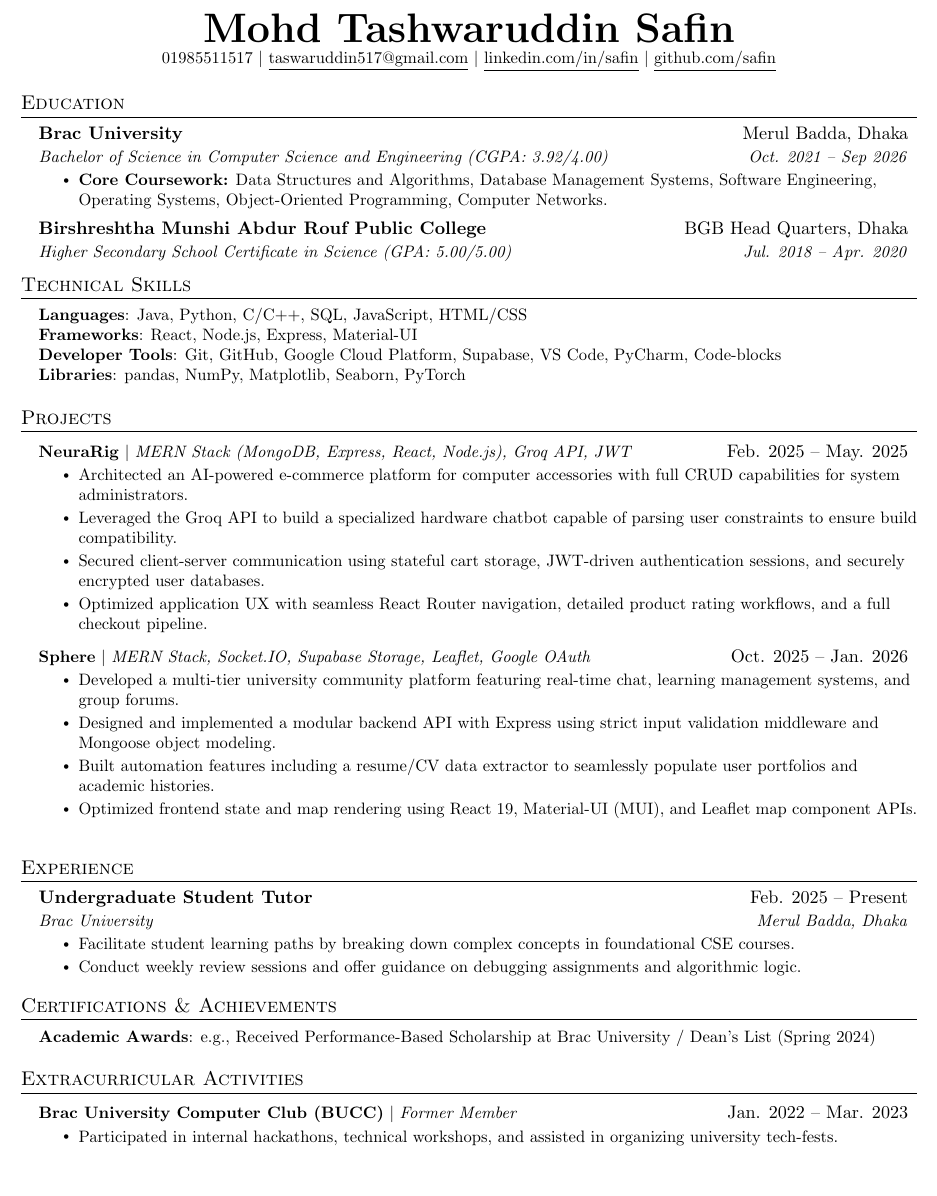
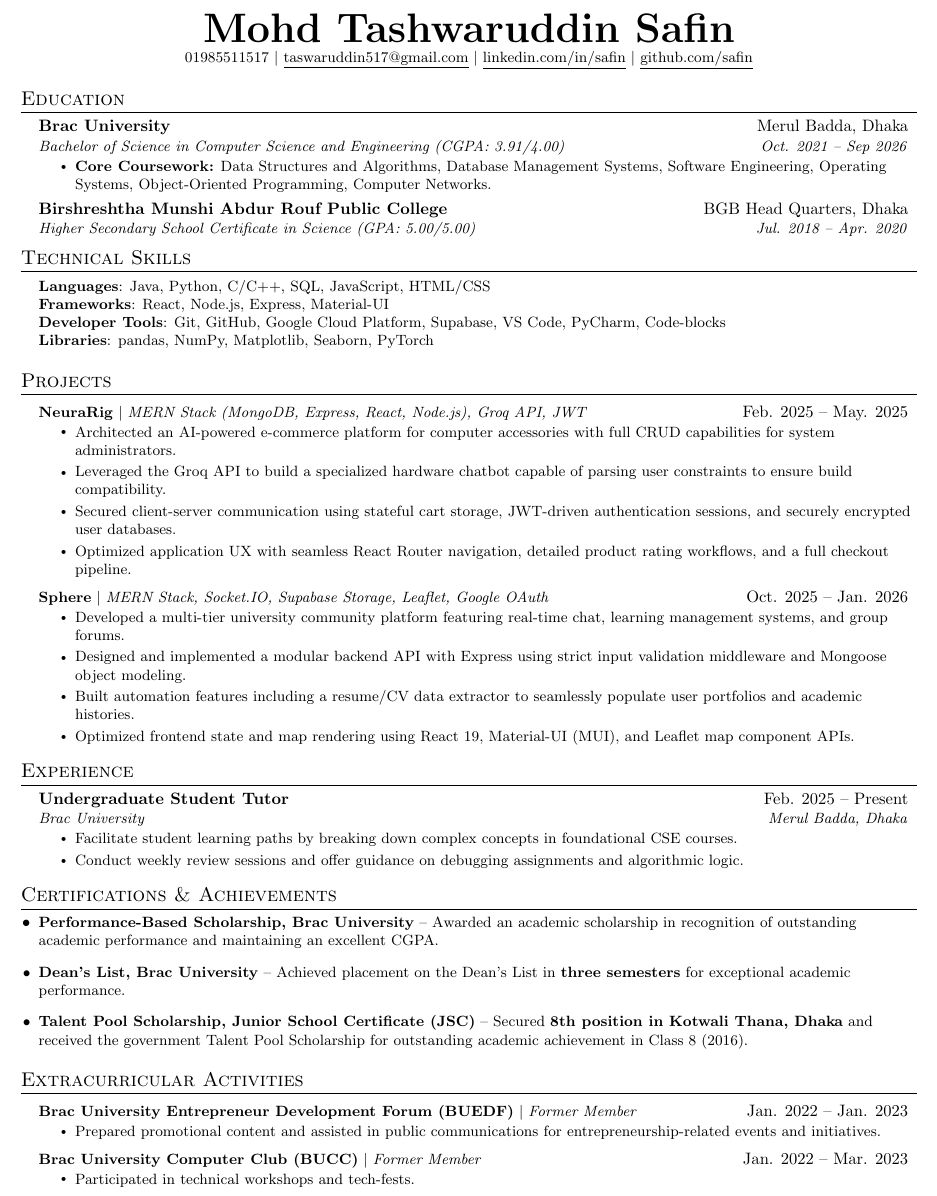
Before and after one commit to Mohd-Tashwaruddin-Safin-007/Portfolio, a LaTeX document (main.tex): part of the page, cut so that both start at the same text, the shorter picture padded with empty space. Compiled offline with pdfLaTeX.

Commit message:
Updated data CV

```diff
--- a/main.tex
+++ b/main.tex
@@ -5,7 +5,7 @@
 % License : MIT
 %------------------------
 
-\documentclass[letterpaper,11pt]{article}
+\documentclass[letterpaper,10pt]{article}
 
 \usepackage{latexsym}
 \usepackage[empty]{fullpage}
@@ -119,7 +119,7 @@
   \resumeSubHeadingListStart
     \resumeSubheading
       {Brac University}{Merul Badda, Dhaka}
-      {Bachelor of Science in Computer Science and Engineering (CGPA: 3.92/4.00)}{Oct. 2021 -- Sep 2026}
+      {Bachelor of Science in Computer Science and Engineering (CGPA: 3.91/4.00)}{Oct. 2021 -- Sep 2026}
       \resumeItemListStart
         \resumeItem{\textbf{Core Coursework:} Data Structures and Algorithms, Database Management Systems, Software Engineering, Operating Systems, Object-Oriented Programming, Computer Networks.}
      \resumeItemListEnd
@@ -179,21 +179,38 @@
 
 %-----------CERTIFICATIONS & ACHIEVEMENTS-----------
 \section{Certifications \& Achievements}
- \begin{itemize}[leftmargin=0.15in, label={}]
-    \small{\item{
-     \textbf{Academic Awards}{: e.g., Received Performance-Based Scholarship at Brac University / Dean's List (Spring 2024)}
-    }}
- \end{itemize}
+ % \begin{itemize}[leftmargin=0.15in, label={}]
+ %    \small{\item{
+ %     \textbf{Academic Awards}{:}
+ %    }}
+ % \end{itemize}
+
+ \begin{itemize}[leftmargin=0.15in]
+\item \small{\textbf{Performance-Based Scholarship, Brac University} -- Awarded an academic scholarship in recognition of outstanding academic performance and maintaining an excellent CGPA.}
+
+\item \small{\textbf{Dean's List, Brac University} -- Achieved placement on the Dean's List in \textbf{three semesters} for exceptional academic performance.}
+
+\item \small{\textbf{Talent Pool Scholarship, Junior School Certificate (JSC)} -- Secured \textbf{8th position in Kotwali Thana, Dhaka} and received the government Talent Pool Scholarship for outstanding academic achievement in Class 8 (2016).}
+
+\end{itemize}
 
 
 %-----------EXTRACURRICULAR ACTIVITIES-----------
 \section{Extracurricular Activities}
   \resumeSubHeadingListStart
+
+\resumeProjectHeading
+{\textbf{Brac University Entrepreneur Development Forum (BUEDF)} $|$ \emph{Former Member}}{Jan. 2022 -- Jan. 2023}
+\resumeItemListStart
+\resumeItem{Prepared promotional content and assisted in public communications for entrepreneurship-related events and initiatives.}
+\resumeItemListEnd
+
     \resumeProjectHeading
       {\textbf{Brac University Computer Club (BUCC)} $|$ \emph{Former Member}}{Jan. 2022 -- Mar. 2023}
       \resumeItemListStart
-        \resumeItem{Participated in internal hackathons, technical workshops, and assisted in organizing university tech-fests.}
+        \resumeItem{Participated in technical workshops and tech-fests.}
       \resumeItemListEnd
+
   \resumeSubHeadingListEnd
 
 %-------------------------------------------
```
